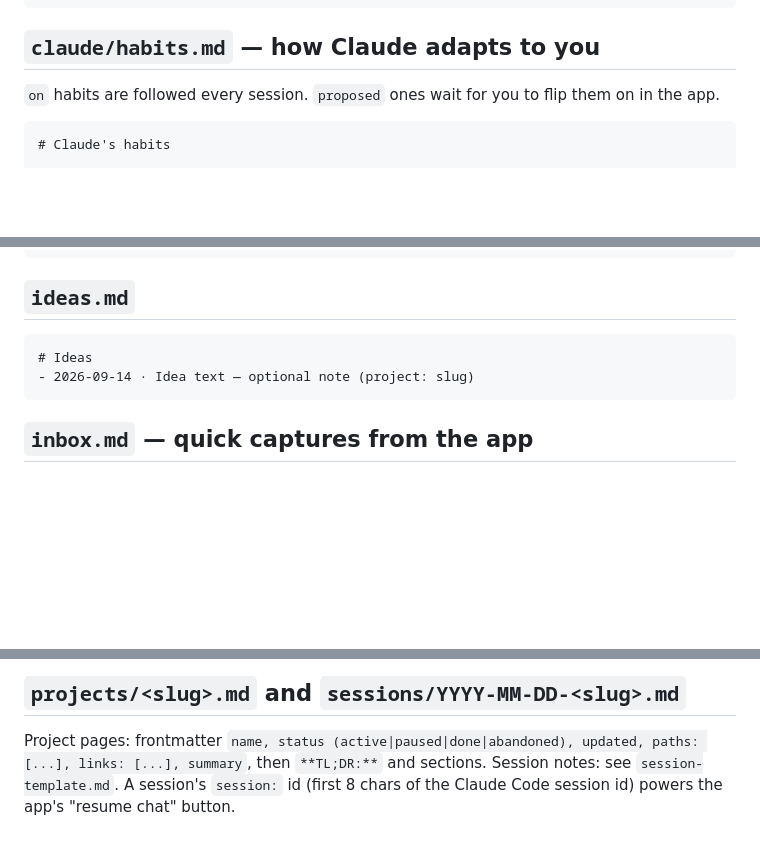
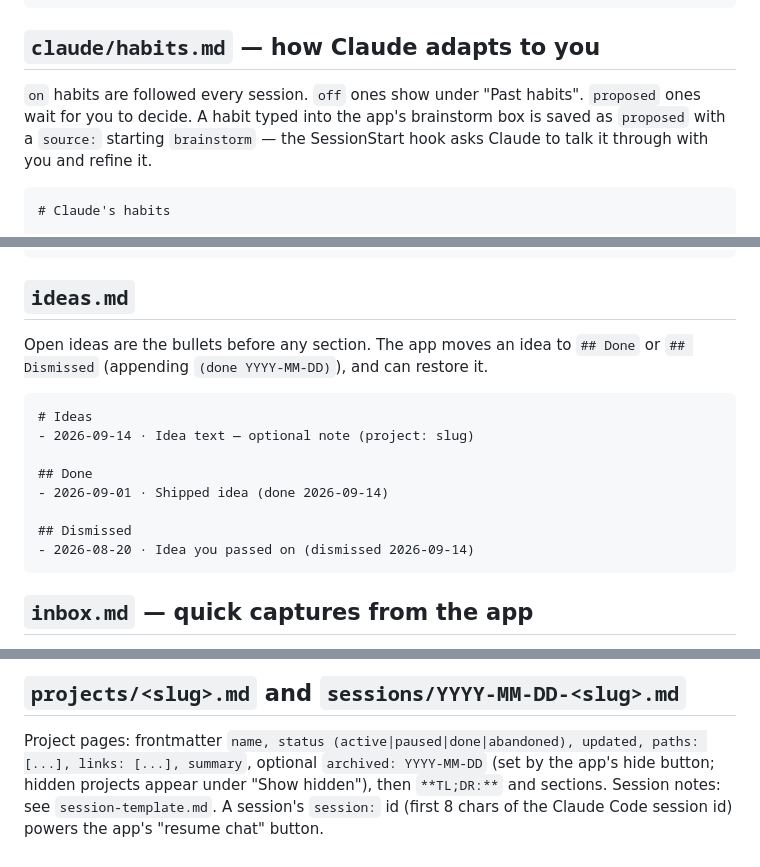
Before and after one commit to zacfink/brain, a Markdown page: FORMATS.md, 3 parts joined by grey strips. GitHub-like rendering; blank space fills up the shorter version.

````diff
--- a/FORMATS.md
+++ b/FORMATS.md
@@ -54,7 +54,9 @@ Claude adds one only when it clearly helps. Status `no` is permanent: never re-a
 ```
 
 ## `claude/habits.md` — how Claude adapts to you
-`on` habits are followed every session. `proposed` ones wait for you to flip them on in the app.
+`on` habits are followed every session. `off` ones show under "Past habits". `proposed` ones wait for you to decide.
+A habit typed into the app's brainstorm box is saved as `proposed` with a `source:` starting `brainstorm` —
+the SessionStart hook asks Claude to talk it through with you and refine it.
 ```
 # Claude's habits
 
@@ -80,9 +82,17 @@ updated: 2026-09-14
 ```
 
 ## `ideas.md`
+Open ideas are the bullets before any section. The app moves an idea to `## Done` or `## Dismissed`
+(appending `(done YYYY-MM-DD)`), and can restore it.
 ```
 # Ideas
 - 2026-09-14 · Idea text — optional note (project: slug)
+
+## Done
+- 2026-09-01 · Shipped idea (done 2026-09-14)
+
+## Dismissed
+- 2026-08-20 · Idea you passed on (dismissed 2026-09-14)
 ```
 
 ## `inbox.md` — quick captures from the app
@@ -95,5 +105,6 @@ Kinds: `note`, `idea`, `todo`, `person`.
 
 ## `projects/<slug>.md` and `sessions/YYYY-MM-DD-<slug>.md`
 Project pages: frontmatter `name, status (active|paused|done|abandoned), updated, paths: [...], links: [...], summary`,
+optional `archived: YYYY-MM-DD` (set by the app's hide button; hidden projects appear under "Show hidden"),
 then `**TL;DR:**` and sections. Session notes: see `session-template.md`. A session's `session:` id (first 8 chars
 of the Claude Code session id) powers the app's "resume chat" button.
````
Also changed, not shown: README.md (+5 -2 lines), docs/page.png, docs/screenshot.png, 3 other files.
